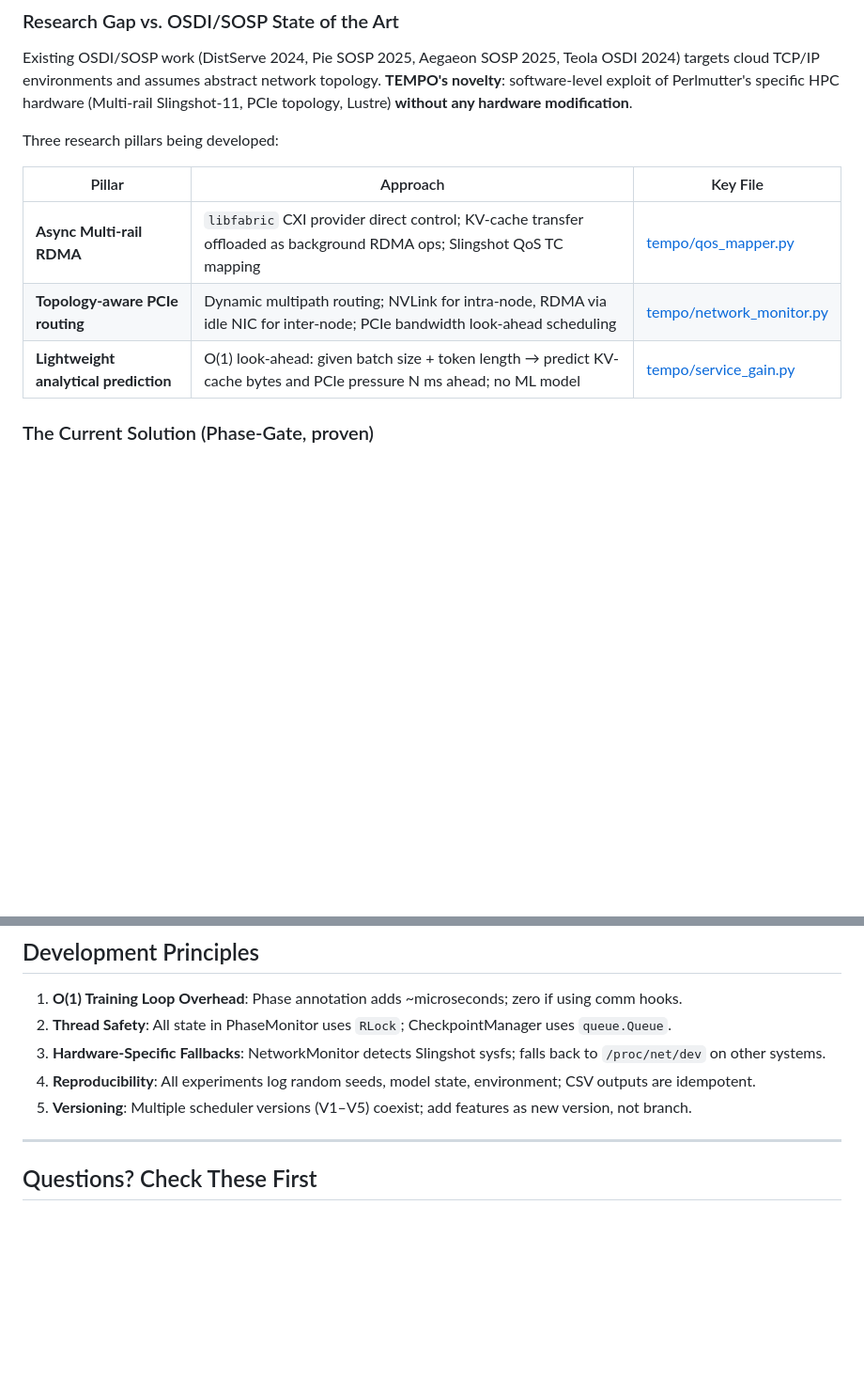
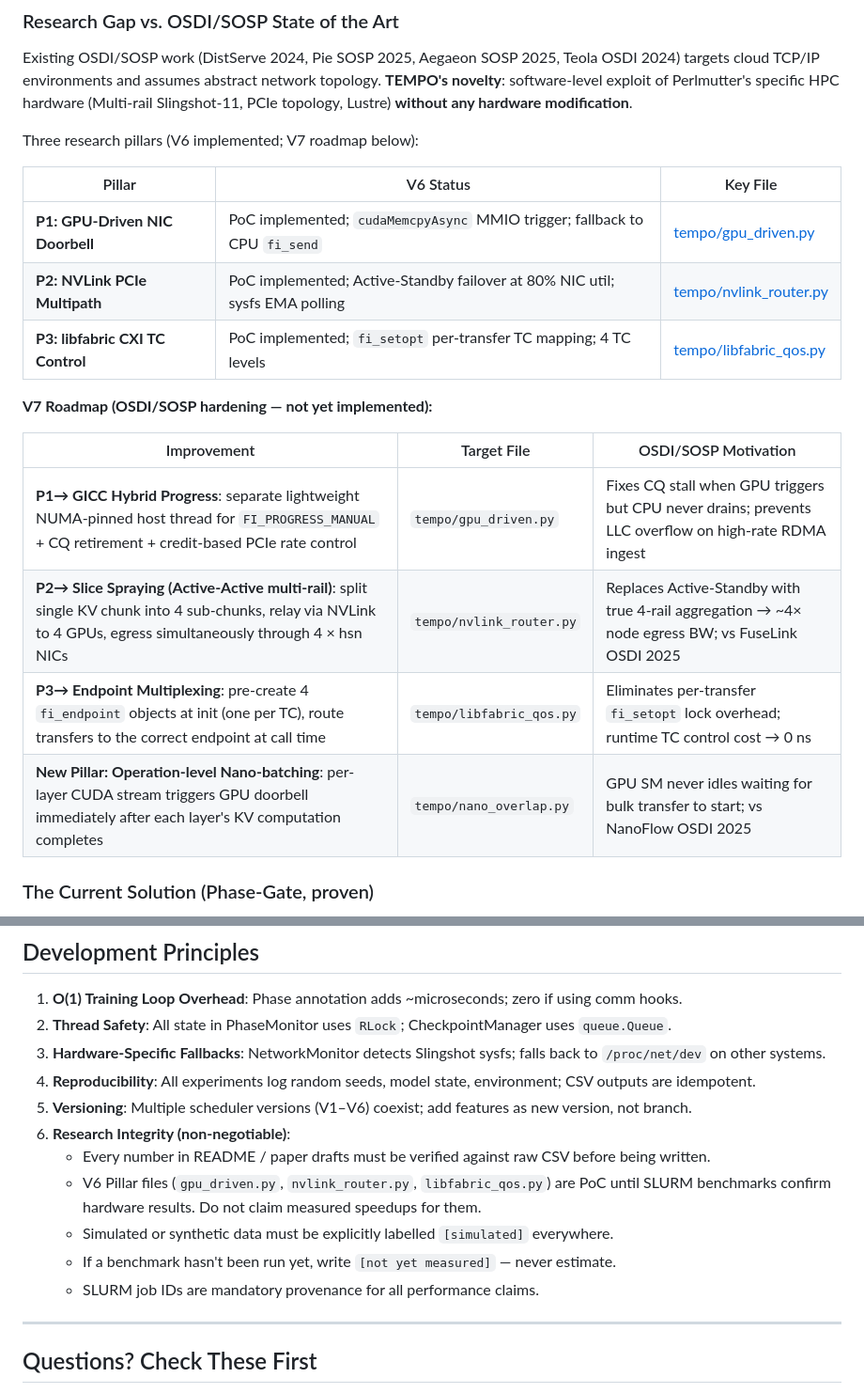
Before and after one commit to sunggonkim/Working_TEMPO, a Markdown page: .github/copilot-instructions.md, 2 parts joined by grey strips. Shown at 94% size. GitHub-like rendering; blank space fills up the shorter version.

```diff
--- a/.github/copilot-instructions.md
+++ b/.github/copilot-instructions.md
@@ -15,13 +41,22 @@ In distributed LLM training on Perlmutter (NERSC), checkpoint I/O competes with
 
 Existing OSDI/SOSP work (DistServe 2024, Pie SOSP 2025, Aegaeon SOSP 2025, Teola OSDI 2024) targets cloud TCP/IP environments and assumes abstract network topology. **TEMPO's novelty**: software-level exploit of Perlmutter's specific HPC hardware (Multi-rail Slingshot-11, PCIe topology, Lustre) **without any hardware modification**.
 
-Three research pillars being developed:
+Three research pillars (V6 implemented; V7 roadmap below):
 
-| Pillar | Approach | Key File |
-|--------|----------|----------|
-| **Async Multi-rail RDMA** | `libfabric` CXI provider direct control; KV-cache transfer offloaded as background RDMA ops; Slingshot QoS TC mapping | [tempo/qos_mapper.py](tempo/qos_mapper.py) |
-| **Topology-aware PCIe routing** | Dynamic multipath routing; NVLink for intra-node, RDMA via idle NIC for inter-node; PCIe bandwidth look-ahead scheduling | [tempo/network_monitor.py](tempo/network_monitor.py) |
-| **Lightweight analytical prediction** | O(1) look-ahead: given batch size + token length → predict KV-cache bytes and PCIe pressure N ms ahead; no ML model | [tempo/service_gain.py](tempo/service_gain.py) |
+| Pillar | V6 Status | Key File |
+|--------|-----------|----------|
+| **P1: GPU-Driven NIC Doorbell** | PoC implemented; `cudaMemcpyAsync` MMIO trigger; fallback to CPU `fi_send` | [tempo/gpu_driven.py](tempo/gpu_driven.py) |
+| **P2: NVLink PCIe Multipath** | PoC implemented; Active-Standby failover at 80% NIC util; sysfs EMA polling | [tempo/nvlink_router.py](tempo/nvlink_router.py) |
+| **P3: libfabric CXI TC Control** | PoC implemented; `fi_setopt` per-transfer TC mapping; 4 TC levels | [tempo/libfabric_qos.py](tempo/libfabric_qos.py) |
+
+**V7 Roadmap (OSDI/SOSP hardening — not yet implemented):**
+
+| Improvement | Target File | OSDI/SOSP Motivation |
+|-------------|-------------|----------------------|
+| **P1→ GICC Hybrid Progress**: separate lightweight NUMA-pinned host thread for `FI_PROGRESS_MANUAL` + CQ retirement + credit-based PCIe rate control | `tempo/gpu_driven.py` | Fixes CQ stall when GPU triggers but CPU never drains; prevents LLC overflow on high-rate RDMA ingest |
+| **P2→ Slice Spraying (Active-Active multi-rail)**: split single KV chunk into 4 sub-chunks, relay via NVLink to 4 GPUs, egress simultaneously through 4 × hsn NICs | `tempo/nvlink_router.py` | Replaces Active-Standby with true 4-rail aggregation → ~4× node egress BW; vs FuseLink OSDI 2025 |
+| **P3→ Endpoint Multiplexing**: pre-create 4 `fi_endpoint` objects at init (one per TC), route transfers to the correct endpoint at call time | `tempo/libfabric_qos.py` | Eliminates per-transfer `fi_setopt` lock overhead; runtime TC control cost → 0 ns |
+| **New Pillar: Operation-level Nano-batching**: per-layer CUDA stream triggers GPU doorbell immediately after each layer's KV computation completes | `tempo/nano_overlap.py` | GPU SM never idles waiting for bulk transfer to start; vs NanoFlow OSDI 2025 |
 
 ### The Current Solution (Phase-Gate, proven)
 
@@ -291,7 +326,13 @@ logging.basicConfig(
 2. **Thread Safety**: All state in PhaseMonitor uses `RLock`; CheckpointManager uses `queue.Queue`.
 3. **Hardware-Specific Fallbacks**: NetworkMonitor detects Slingshot sysfs; falls back to `/proc/net/dev` on other systems.
 4. **Reproducibility**: All experiments log random seeds, model state, environment; CSV outputs are idempotent.
-5. **Versioning**: Multiple scheduler versions (V1–V5) coexist; add features as new version, not branch.
+5. **Versioning**: Multiple scheduler versions (V1–V6) coexist; add features as new version, not branch.
+6. **Research Integrity (non-negotiable)**:
+   - Every number in README / paper drafts must be verified against raw CSV before being written.
+   - V6 Pillar files (`gpu_driven.py`, `nvlink_router.py`, `libfabric_qos.py`) are PoC until SLURM benchmarks confirm hardware results. Do not claim measured speedups for them.
+   - Simulated or synthetic data must be explicitly labelled `[simulated]` everywhere.
+   - If a benchmark hasn't been run yet, write `[not yet measured]` — never estimate.
+   - SLURM job IDs are mandatory provenance for all performance claims.
 
 ---
 
```
Also changed, not shown: other parts of .github/copilot-instructions.md (+47 -21 lines).
